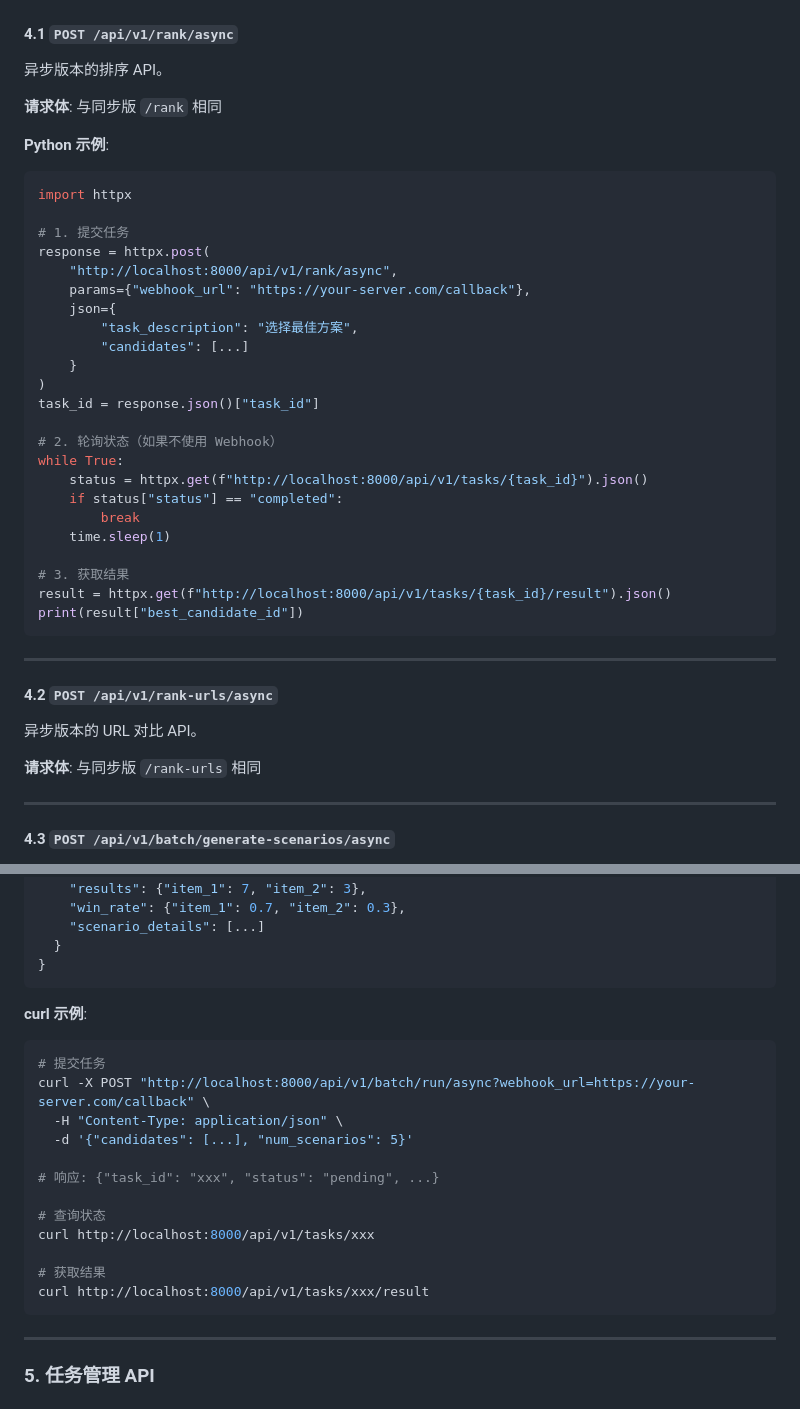
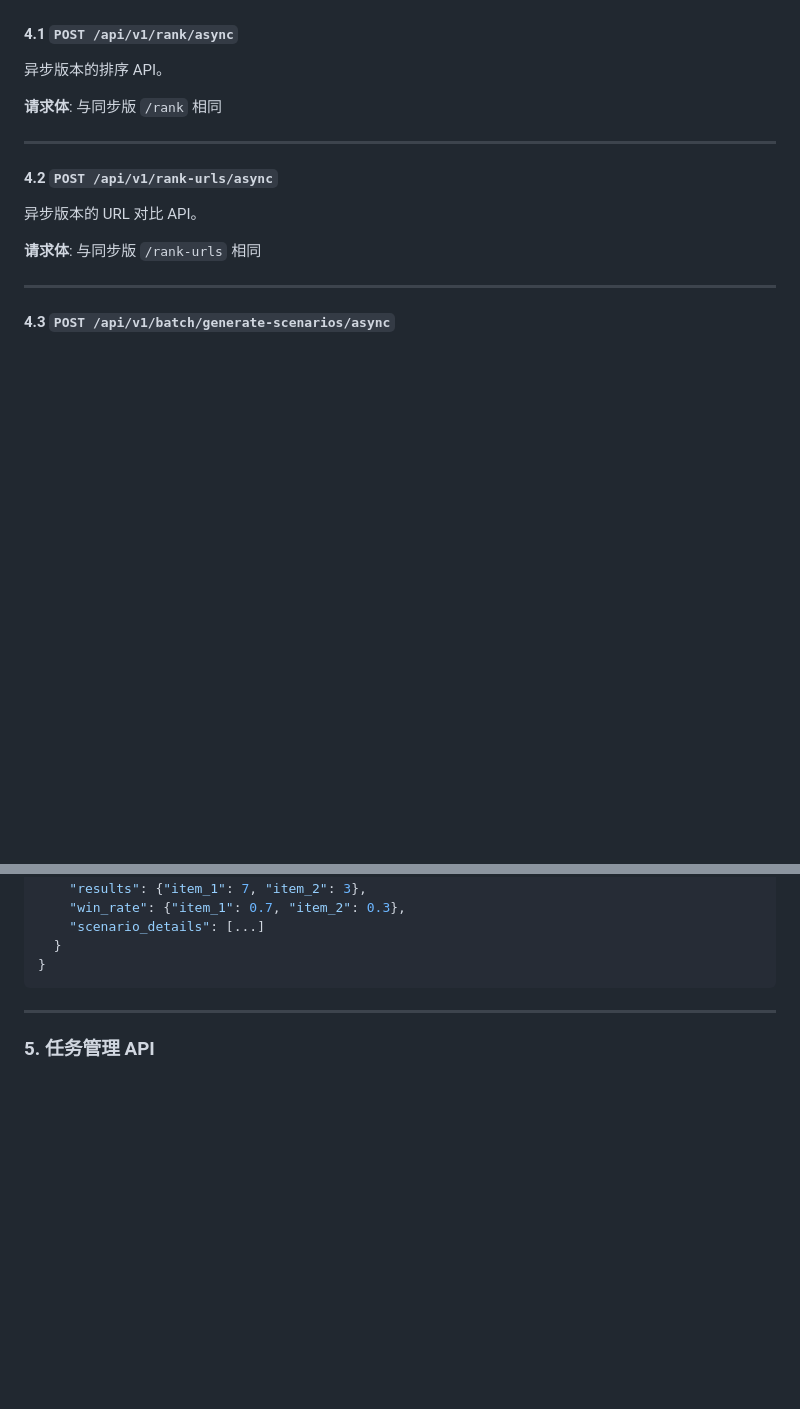
Before and after one commit to echo636/ranking_sys, a Markdown page: API_DOCUMENTATION.md, 2 parts joined by grey strips. GitHub-like rendering; blank space fills up the shorter version.

Commit message:
UPDATE api docs

````diff
--- a/API_DOCUMENTATION.md
+++ b/API_DOCUMENTATION.md
@@ -180,32 +180,6 @@ AI Ranking System 提供基于大语言模型的智能排序服务，支持同
 
 **请求体**: 与同步版 `/rank` 相同
 
-**Python 示例**:
-```python
-import httpx
-
-# 1. 提交任务
-response = httpx.post(
-    "http://localhost:8000/api/v1/rank/async",
-    params={"webhook_url": "https://your-server.com/callback"},
-    json={
-        "task_description": "选择最佳方案",
-        "candidates": [...]
-    }
-)
-task_id = response.json()["task_id"]
-
-# 2. 轮询状态（如果不使用 Webhook）
-while True:
-    status = httpx.get(f"http://localhost:8000/api/v1/tasks/{task_id}").json()
-    if status["status"] == "completed":
-        break
-    time.sleep(1)
-
-# 3. 获取结果
-result = httpx.get(f"http://localhost:8000/api/v1/tasks/{task_id}/result").json()
-print(result["best_candidate_id"])
-```
 
 ---
 
@@ -265,21 +239,6 @@ print(result["best_candidate_id"])
 }
 ```
 
-**curl 示例**:
-```bash
-# 提交任务
-curl -X POST "http://localhost:8000/api/v1/batch/run/async?webhook_url=https://your-server.com/callback" \
-  -H "Content-Type: application/json" \
-  -d '{"candidates": [...], "num_scenarios": 5}'
-
-# 响应: {"task_id": "xxx", "status": "pending", ...}
-
-# 查询状态
-curl http://localhost:8000/api/v1/tasks/xxx
-
-# 获取结果
-curl http://localhost:8000/api/v1/tasks/xxx/result
-```
 
 ---
 
````
